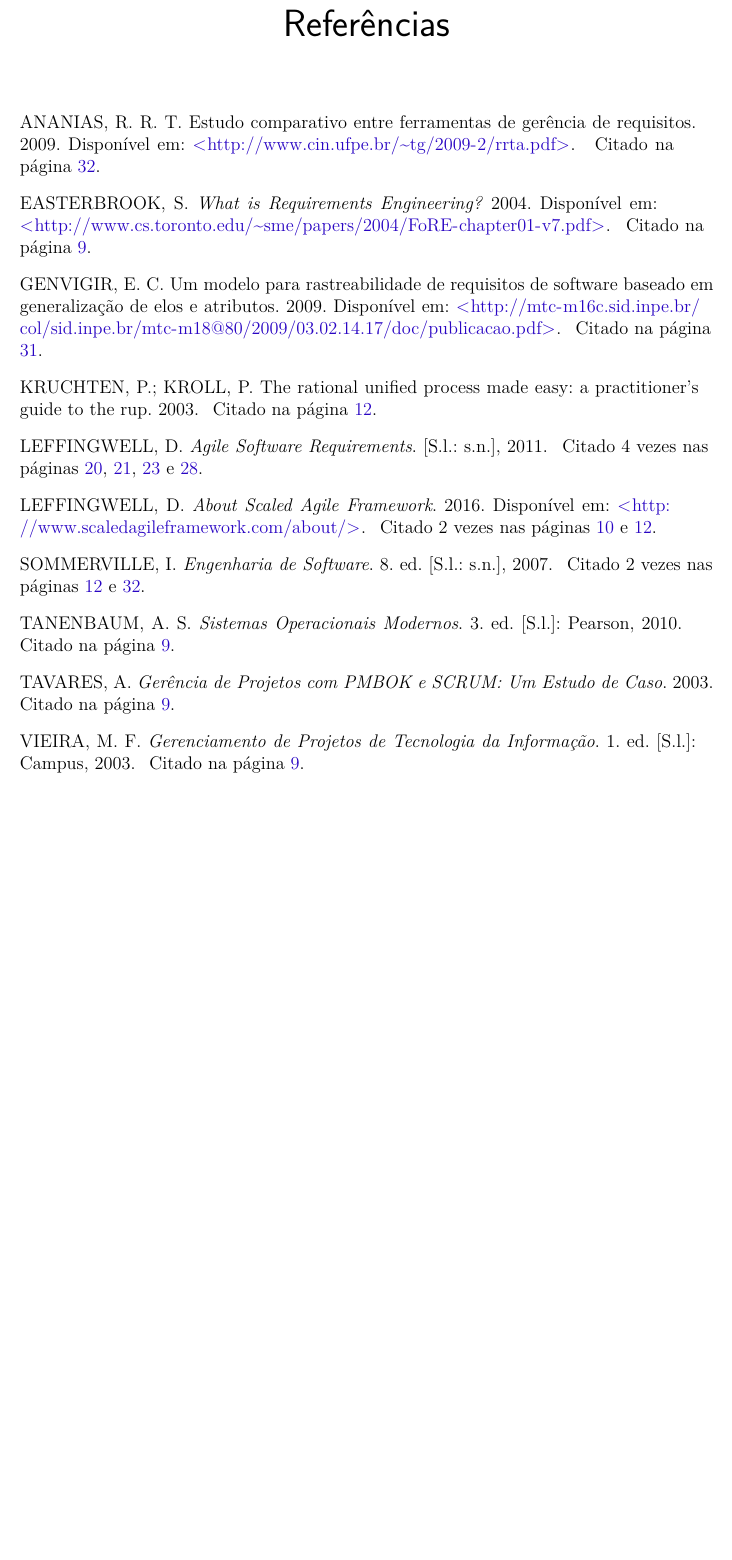
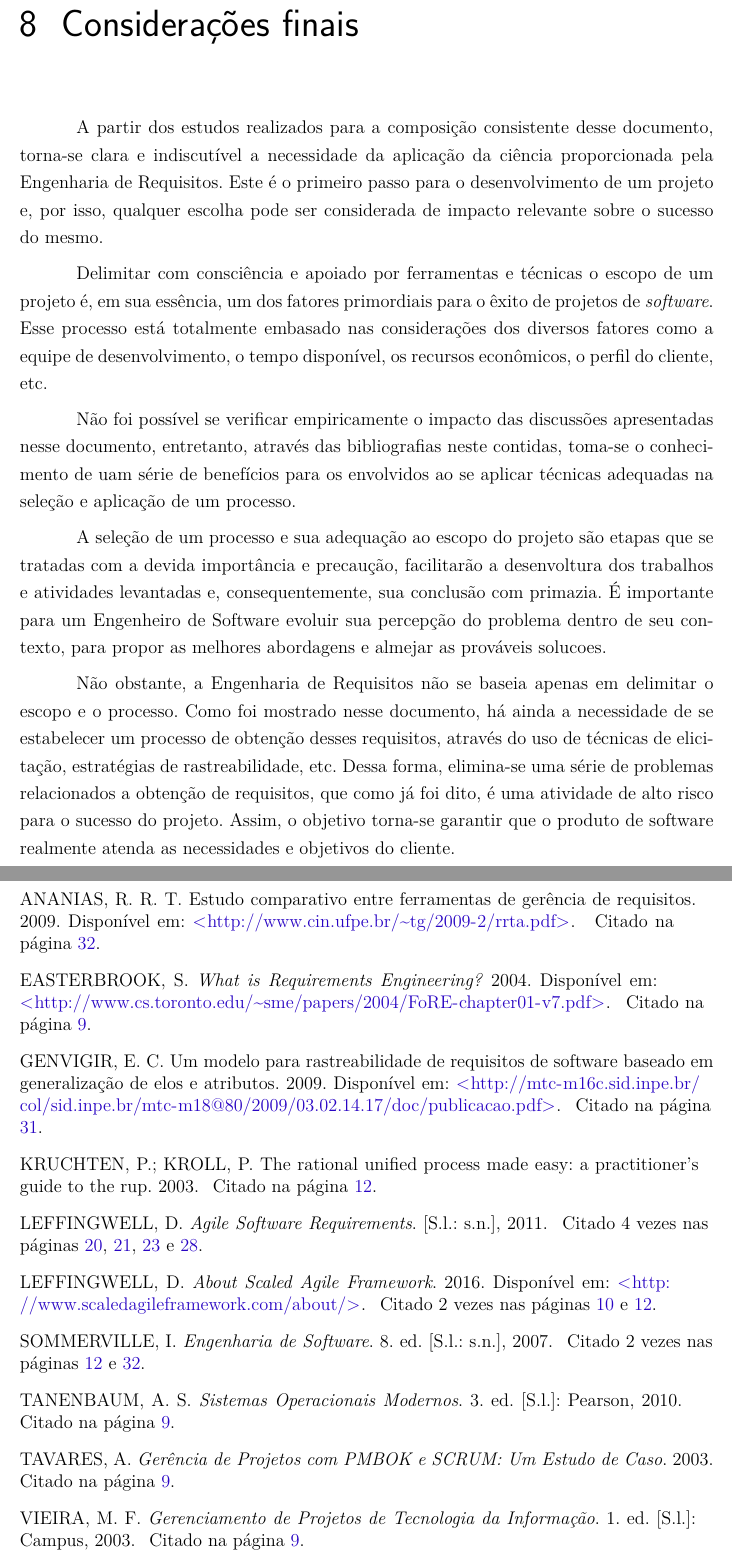
Before and after one commit to luanguimaraesla/Requisitos-2016.1, a LaTeX thesis (requisitos.tex): part of page 36 of 36 before the commit and two parts of pages 36 and 37 of 37 after it, the two joined at a grey line, cut at the place of the change, the shorter picture padded with empty space. Compiled offline with pdfLaTeX.

Commit message:
Adicionando Considerações finais ao documento.

```diff
--- a/requisitos.tex
+++ b/requisitos.tex
@@ -23,6 +23,7 @@
 \input{editaveis/secoes_principais/elicitacao_de_requisitos}
 \input{editaveis/secoes_principais/gerenciamento_de_requisitos}
 \input{editaveis/secoes_principais/ferramentas_de_gestao}
+\input{editaveis/secoes_principais/consideracoes_finais}
 
 \bookmarksetup{startatroot}
 \postextual
```
